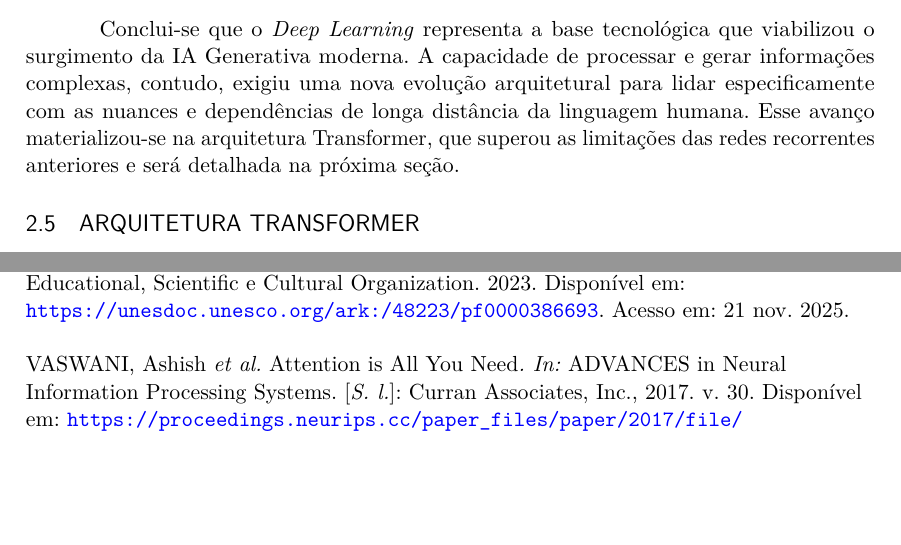
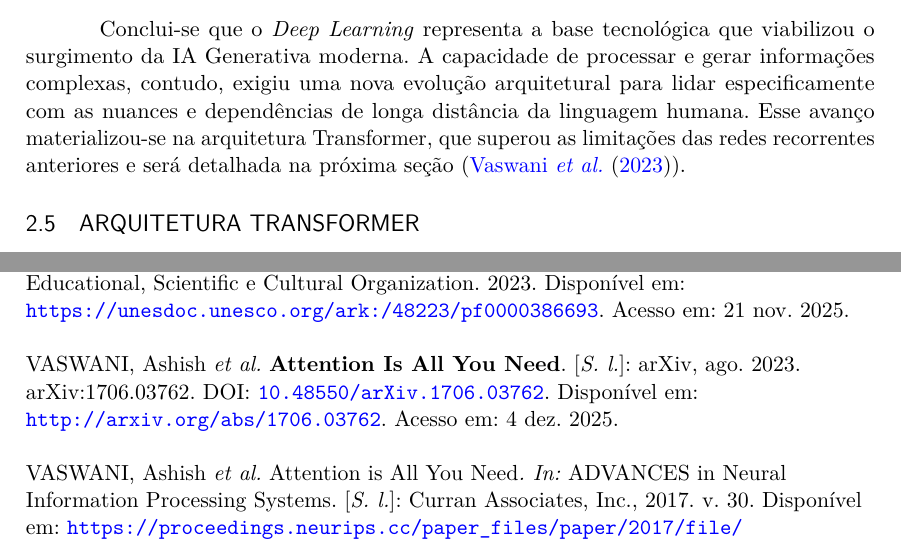
Before and after one commit to gbr-ufs/mtpc, a LaTeX thesis (src/main.tex): two parts of pages 8 and 13 of 13, joined at a grey line, cut so that both start at the same text, the shorter picture padded with empty space. Compiled offline with pdfLaTeX.

Commit message:
Update main.tex

```diff
--- a/src/main.tex
+++ b/src/main.tex
@@ -153,7 +153,7 @@ A eficácia do \textit{Deep Learning} reside na capacidade de generalização em
 
 No entanto, a implementação de modelos de \textit{Deep Learning} impõe custos computacionais e energéticos significativos. A infraestrutura necessária para treinar modelos profundos, especialmente aqueles com bilhões de parâmetros como os LLMs atuais, demanda \textit{data centers} de grande escala. Estudos recentes, como o de \textcites{10748289}, analisam o impacto crescente da Inteligência Artificial no consumo global de eletricidade. Verifica-se que a complexidade computacional não apenas eleva os custos operacionais, mas também levanta questões sobre a sustentabilidade ambiental do avanço tecnológico contínuo nessa área.
 
-Conclui-se que o \textit{Deep Learning} representa a base tecnológica que viabilizou o surgimento da IA Generativa moderna. A capacidade de processar e gerar informações complexas, contudo, exigiu uma nova evolução arquitetural para lidar especificamente com as nuances e dependências de longa distância da linguagem humana. Esse avanço materializou-se na arquitetura Transformer, que superou as limitações das redes recorrentes anteriores e será detalhada na próxima seção.
+Conclui-se que o \textit{Deep Learning} representa a base tecnológica que viabilizou o surgimento da IA Generativa moderna. A capacidade de processar e gerar informações complexas, contudo, exigiu uma nova evolução arquitetural para lidar especificamente com as nuances e dependências de longa distância da linguagem humana. Esse avanço materializou-se na arquitetura Transformer, que superou as limitações das redes recorrentes anteriores e será detalhada na próxima seção (\textcites{vaswani_attention_2023}).
 
 \subsection{Arquitetura Transformer}
 
```
